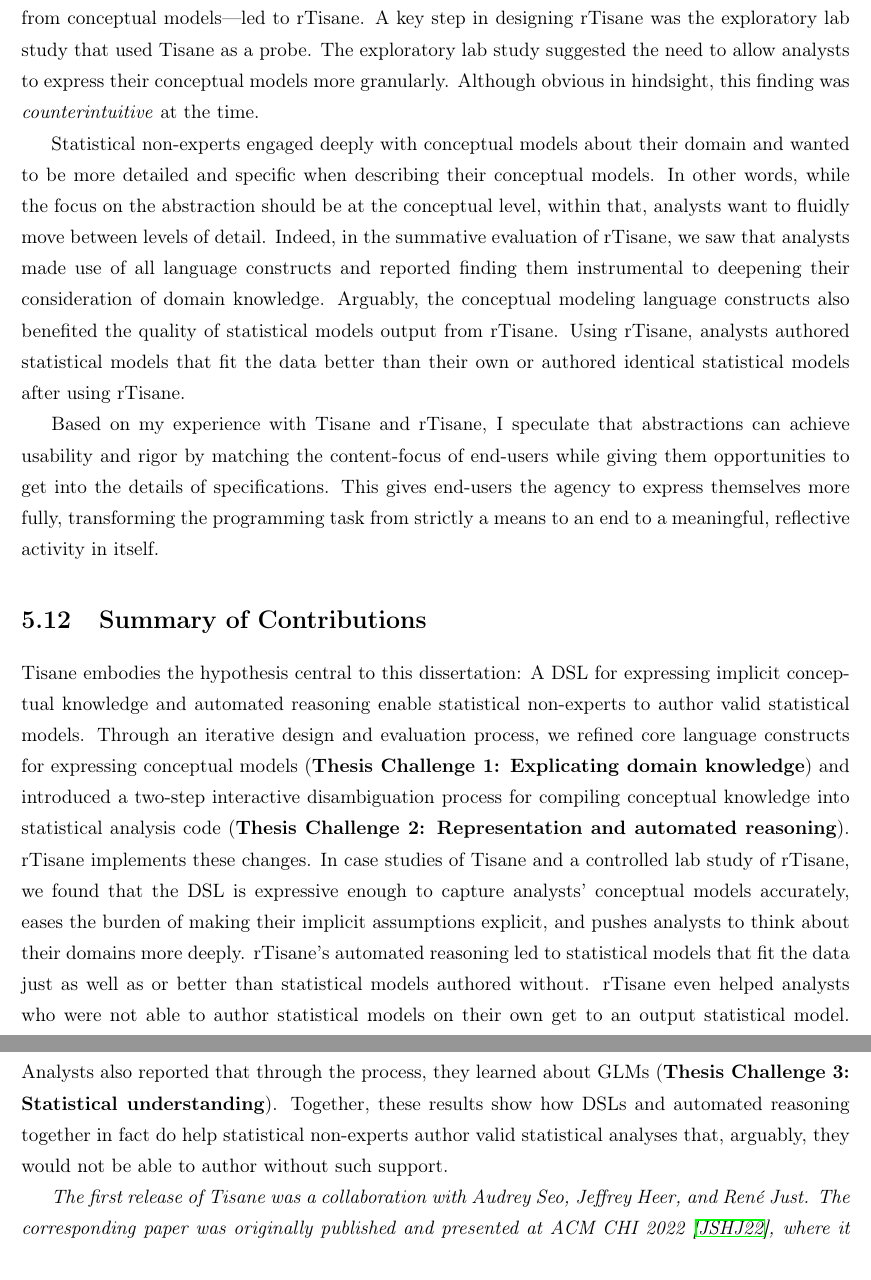
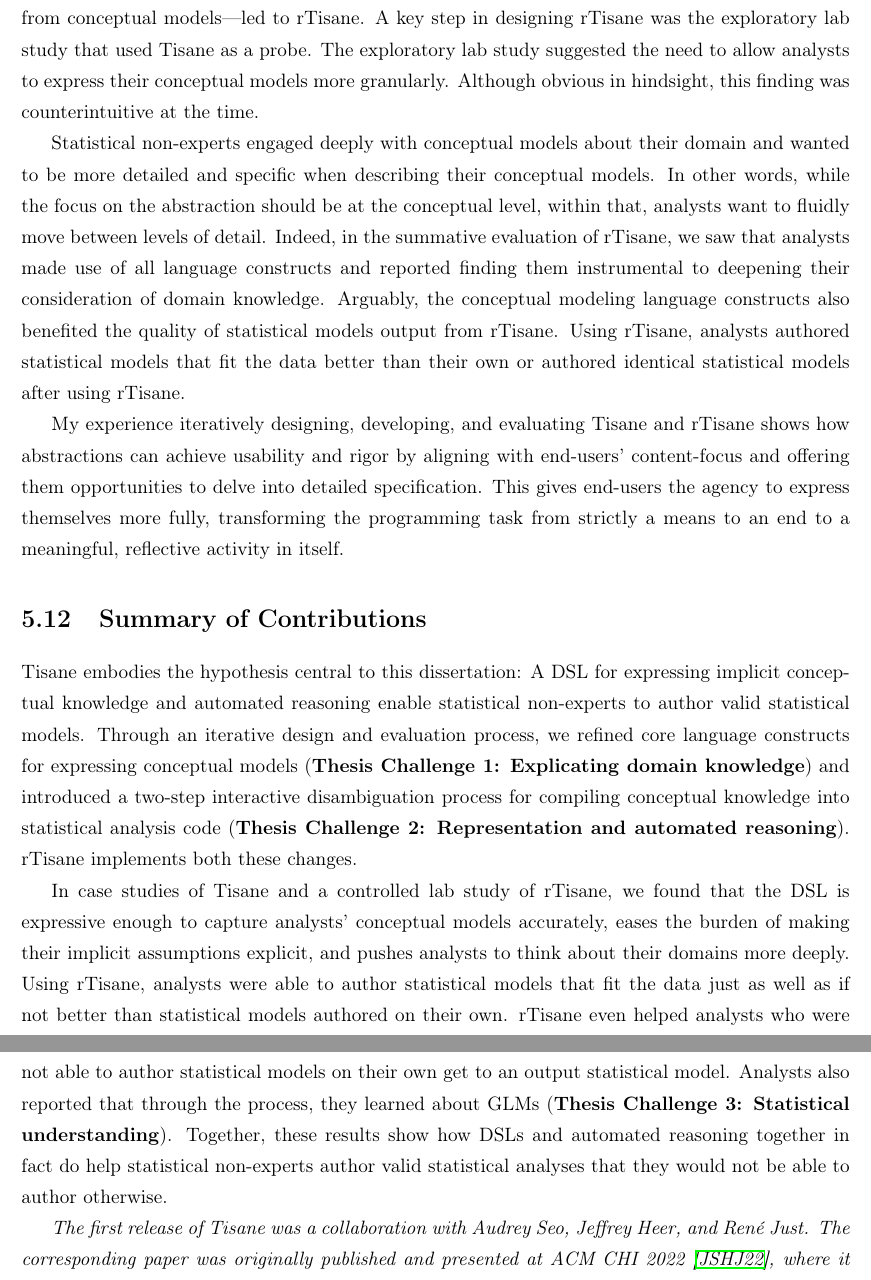
Before and after one commit to emjun/dissertation, a LaTeX thesis (dissertation.tex, which reads 08-tisane.tex, tisane/discussion.tex): two parts of pages 127 and 128 of 191, joined at a grey line, cut so that both start at the same text. Compiled offline with pdfLaTeX.

Commit message:
Pass through Tisane chapter discussion and summary of contributions

```diff
--- a/08-tisane.tex
+++ b/08-tisane.tex
@@ -127,19 +127,21 @@
 design and evaluation process, we refined core language constructs for
 expressing conceptual models (\thesisChallengeExplicit) and introduced a
 two-step interactive disambiguation process for compiling conceptual knowledge
-into statistical analysis code (\thesisChallengeRep). \rTisane implements these
-changes. In case studies of \tisane and a controlled lab study of \rTisane, we
-found that the DSL is expressive enough to capture analysts' conceptual models
-accurately, eases the burden of making their implicit assumptions explicit, and
-pushes analysts to think about their domains more deeply. \rTisanes automated
-reasoning led to statistical models that fit the data just as well as or better
-than statistical models authored without. \rTisane even helped analysts who were
-not able to author statistical models on their own get to an output statistical
-model. Analysts also reported that through the process, they learned about GLMs
-(\thesisChallengeUnderstanding). Together, these results show how DSLs and
-automated reasoning together in fact do help statistical non-experts author
-valid statistical analyses that, arguably, they would not be able to author
-without such support.
+into statistical analysis code (\thesisChallengeRep). \rTisane implements both these
+changes.
+
+In case studies of \tisane and a controlled lab study of \rTisane, we found that
+the DSL is expressive enough to capture analysts' conceptual models accurately,
+eases the burden of making their implicit assumptions explicit, and pushes
+analysts to think about their domains more deeply. Using \rTisane, analysts were
+able to author statistical models that fit the data just as well as
+if not better than statistical models authored on their own. \rTisane even helped
+analysts who were not able to author statistical models on their own get to an
+output statistical model. Analysts also reported that through the process, they
+learned about GLMs (\thesisChallengeUnderstanding). Together, these results show
+how DSLs and automated reasoning together in fact do help statistical
+non-experts author valid statistical analyses that they would not be
+able to author otherwise.
 % evidence for how
 % connecting conceptual modeling to statistical modeling increases the statistical
 % conclusion and external validity of analyses~\cite{shadish2010campbell}.
--- a/tisane/discussion.tex
+++ b/tisane/discussion.tex
@@ -4,7 +4,7 @@
 in designing \rTisane was the exploratory lab study that used \tisane as a
 probe. The exploratory lab study suggested the need to allow analysts to express
 their conceptual models more granularly. Although obvious in hindsight, this
-finding was \textit{counterintuitive} at the time.
+finding was counterintuitive at the time.
 % \polish{I agree they are more granular, not as clear that they are "lower level". Can you elabore?}
 
 % \polish{Tone down: A widely held belief, especially within the HCI community, is that the higher
@@ -21,12 +21,12 @@
 statistical models that fit the data better than their own or authored identical
 statistical models after using \rTisane.
 
-Based on my experience with \tisane and \rTisane, I speculate that abstractions
-can achieve usability and rigor by matching the content-focus of end-users while
-giving them opportunities to get into the details of specifications.
-This gives end-users the agency to express themselves more fully, transforming
-the programming task from strictly a means to an end to a meaningful, reflective
-activity in itself.
+My experience iteratively designing, developing, and evaluating \tisane and
+\rTisane shows how abstractions can achieve usability and rigor by aligning
+with end-users' content-focus and offering them opportunities to delve into
+detailed specification. This gives end-users the agency to express themselves
+more fully, transforming the programming task from strictly a means to an end to
+a meaningful, reflective activity in itself.
 
 % Second, Tisane's specification process could be more tiered, and disambiguation
 % could leverage ambiguity in analysts' specification as opportunities for more
```
Also changed, not shown: 2 other files.
